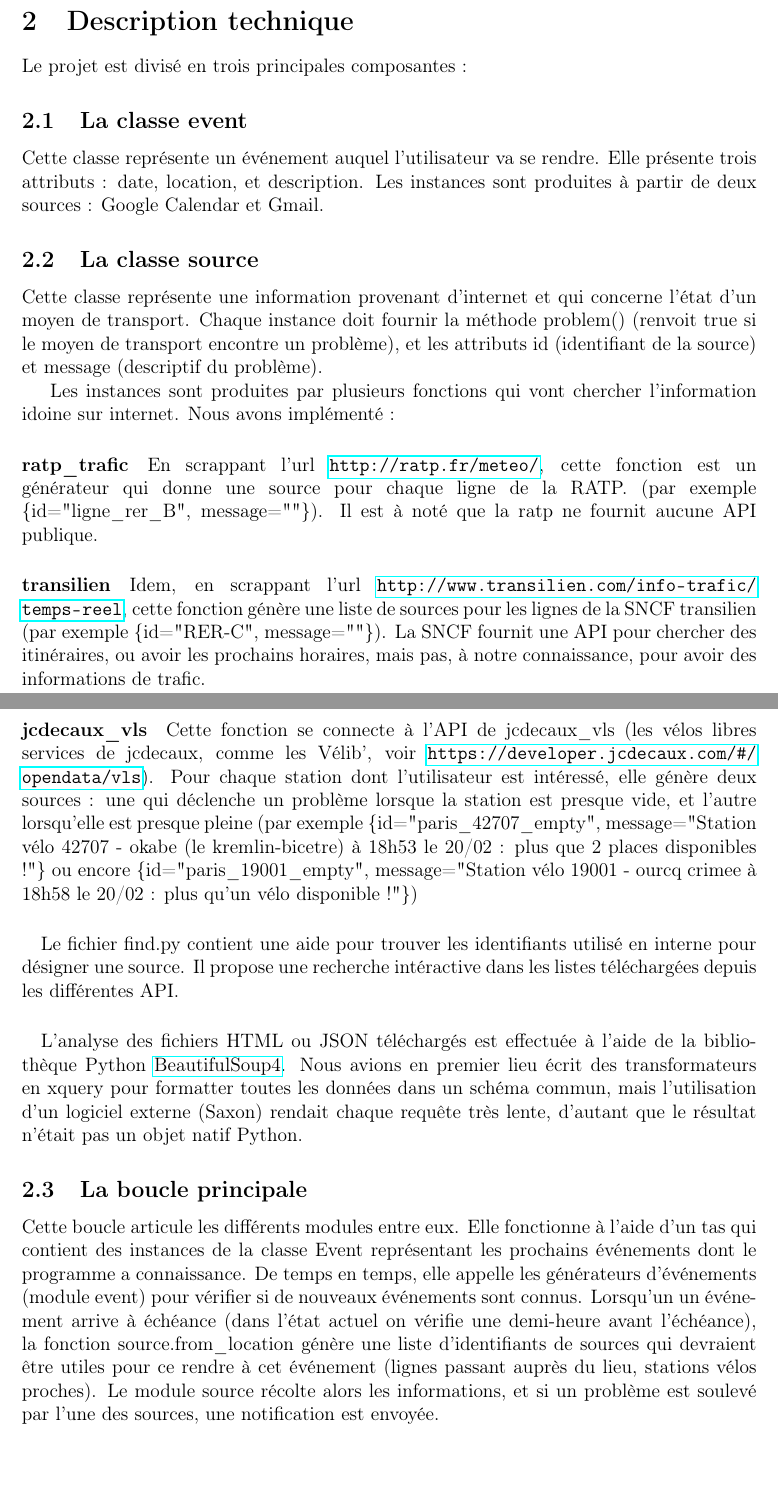
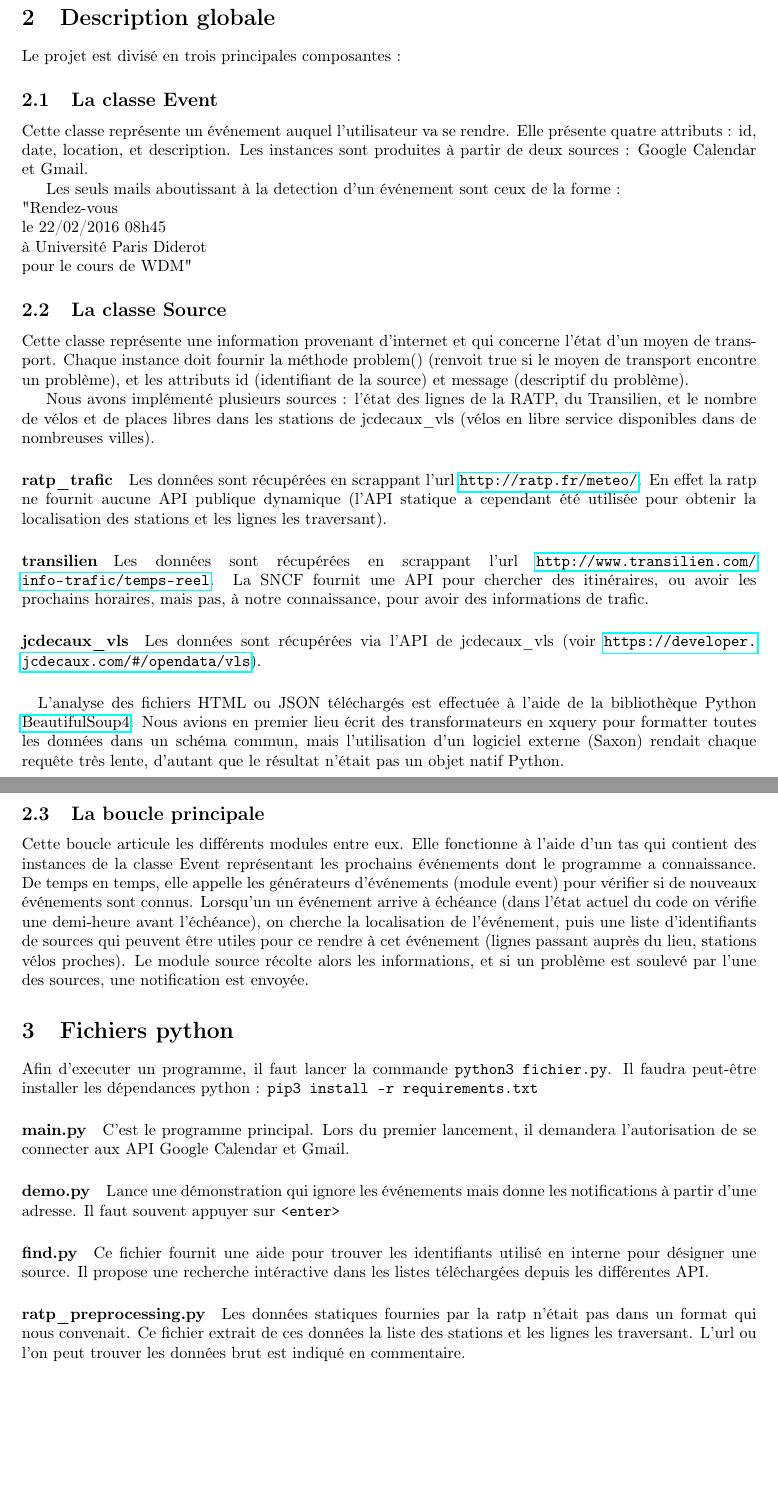
Before and after one commit to OlivierMarty/projet_wdm_2016, a LaTeX document (rapport/rapport.tex): two parts of pages 1 and 2 of 2, joined at a grey line, cut so that both start at the same text, the shorter picture padded with empty space. Compiled offline with pdfLaTeX.

Commit message:
Refine report

```diff
--- a/rapport/rapport.tex
+++ b/rapport/rapport.tex
@@ -1,4 +1,4 @@
-\documentclass[a4paper, 12pt]{article}
+\documentclass[a4paper, 8pt]{article}
 \usepackage[utf8]{inputenc}
 \usepackage[T1]{fontenc}
 \usepackage[francais, english]{babel}
@@ -8,7 +8,7 @@
 \usepackage{hyperref}
 \sloppy
 
-\title{Rapport du projet de \emph{Web Data Management}}
+\title{\vspace{-2cm}Rapport du projet de \emph{Web Data Management}}
 \author{Shendan Jin \& Olivier Marty}
 \date\today
 
@@ -33,51 +36,45 @@ l'API de free mobile).
-\section{Description technique}
+\section{Description globale}
 
 Le projet est divisé en trois principales composantes :
 
-\subsection{La classe event}
+\subsection{La classe Event}
 
 Cette classe représente un événement auquel l'utilisateur va se rendre.
-Elle présente trois attributs : date, location, et description.
+Elle présente quatre attributs : id, date, location, et description.
 Les instances sont produites à partir de deux sources : Google Calendar et
 Gmail.
 
-\subsection{La classe source}
+Les seuls mails aboutissant à la detection d'un événement sont ceux de la forme :\\
+"Rendez-vous\\
+le 22/02/2016 08h45\\
+à Université Paris Diderot\\
+pour le cours de WDM"
 
-Cette classe représente une information provenant
-d'internet et qui concerne l'état d'un moyen de transport.
+
+\subsection{La classe Source}
+
+Cette classe représente une information provenant d'internet et qui concerne
+l'état d'un moyen de transport.
 Chaque instance doit fournir la méthode problem() (renvoit true si le moyen de
 transport encontre un problème), et les attributs id (identifiant de la source)
 et message (descriptif du problème).
 
-Les instances sont produites par plusieurs fonctions qui vont chercher
-l'information idoine sur internet.
-Nous avons implémenté :
+Nous avons implémenté plusieurs sources~: l'état des lignes de la RATP, du
+Transilien, et le nombre de vélos et de places libres dans les stations de
+jcdecaux\_vls (vélos en libre service disponibles dans de nombreuses villes).
 
-\paragraph{ratp\_trafic} En scrappant l'url \url{http://ratp.fr/meteo/}, cette
-fonction est un générateur qui donne une source pour chaque ligne de la RATP.
-(par exemple \{id="ligne\_rer\_B", message=""\}). % TODO message
-Il est à noté que la ratp ne fournit aucune API publique.
+\paragraph{ratp\_trafic} Les données sont récupérées en scrappant l'url
+\url{http://ratp.fr/meteo/}.
+En effet la ratp ne fournit aucune API publique dynamique (l'API statique a
+cependant été utilisée pour obtenir la localisation des stations et les lignes
+les traversant).
 
-\paragraph{transilien} Idem, en scrappant l'url \url{http://www.transilien.com/info-trafic/temps-reel},
-cette fonction génère une liste de sources pour les lignes de la SNCF transilien
-(par exemple \{id="RER-C", message=""\}). % TODO message
+\paragraph{transilien} Les données sont récupérées en scrappant l'url \url{http://www.transilien.com/info-trafic/temps-reel}.
 La SNCF fournit une API pour chercher des itinéraires, ou avoir les prochains
 horaires, mais pas, à notre connaissance, pour avoir des informations de trafic.
 
-\paragraph{jcdecaux\_vls} Cette fonction se connecte à l'API de jcdecaux\_vls
-(les vélos libres services de jcdecaux, comme les Vélib', voir
-\url{https://developer.jcdecaux.com/#/opendata/vls}).
-Pour chaque station dont l'utilisateur est intéressé, elle génère deux sources :
-une qui déclenche un problème lorsque la station est presque vide, et l'autre
-lorsqu'elle est presque pleine (par exemple \{id="paris\_42707\_empty",
-message="Station vélo 42707 - okabe (le kremlin-bicetre) à 18h53 le 20/02 : plus
-que 2 places disponibles !"\} ou encore \{id="paris\_19001\_empty", message="Station
-vélo 19001 - ourcq crimee à 18h58 le 20/02 : plus qu'un vélo disponible !"\})
-
-\paragraph{} Le fichier find.py contient une aide pour trouver les identifiants
-utilisé en interne pour désigner une source.
-Il propose une recherche intéractive dans les listes téléchargées depuis les
-différentes API.
+\paragraph{jcdecaux\_vls} Les données sont récupérées via l'API de jcdecaux\_vls
+(voir \url{https://developer.jcdecaux.com/#/opendata/vls}).
 
 \paragraph{} L'analyse des fichiers HTML ou JSON téléchargés est effectuée à
 l'aide de la bibliothèque Python
@@ -94,12 +91,37 @@ Elle fonctionne à l'aide d'un tas qui contient des instances de la classe Event
 représentant les prochains événements dont le programme a connaissance.
 De temps en temps, elle appelle les générateurs d'événements (module event) pour
 vérifier si de nouveaux événements sont connus.
-Lorsqu'un un événement arrive à échéance (dans l'état actuel on vérifie une
-demi-heure avant l'échéance), la fonction source.from\_location génère une liste
-d'identifiants de sources qui devraient être utiles pour ce rendre à cet
-événement (lignes passant auprès du lieu, stations vélos proches). % TODO pas eencore implémenté comme ça
+Lorsqu'un un événement arrive à échéance (dans l'état actuel du code on vérifie une
+demi-heure avant l'échéance), on cherche la localisation de l'événement, puis
+une liste d'identifiants de sources qui peuvent être utiles pour ce rendre à cet
+événement (lignes passant auprès du lieu, stations vélos proches).
 Le module source récolte alors les informations, et si un problème est soulevé
 par l'une des sources, une notification est envoyée.
 
 
+\section{Fichiers python}
+
+Afin d'executer un programme, il faut lancer la commande
+\texttt{python3 fichier.py}.
+Il faudra peut-être installer les dépendances python :
+\texttt{pip3 install -r requirements.txt}
+
+\paragraph{main.py} C'est le programme principal. Lors du premier lancement,
+il demandera l'autorisation de se connecter aux API Google Calendar et Gmail.
+
+\paragraph{demo.py} Lance une démonstration qui ignore les événements mais donne les
+notifications à partir d'une adresse. Il faut souvent appuyer sur
+\texttt{<enter>}
+
+\paragraph{find.py} Ce fichier fournit une aide
+pour trouver les identifiants utilisé en interne pour désigner une source.
+Il propose une recherche intéractive dans les listes téléchargées depuis les
+différentes API.
+
+\paragraph{ratp\_preprocessing.py} Les données statiques fournies par la ratp
+n'était pas dans un format qui nous convenait.
+Ce fichier extrait de ces données la liste des stations et les lignes les
+traversant. L'url ou l'on peut trouver les données brut est indiqué en
+commentaire.
+
 \end{document}
```
Also changed, not shown: rapport/rapport.tex (15 more changed lines).
